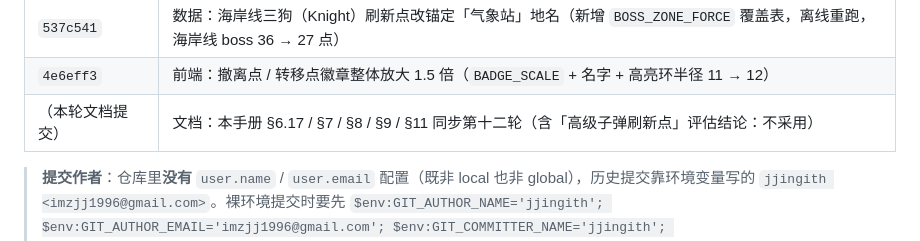
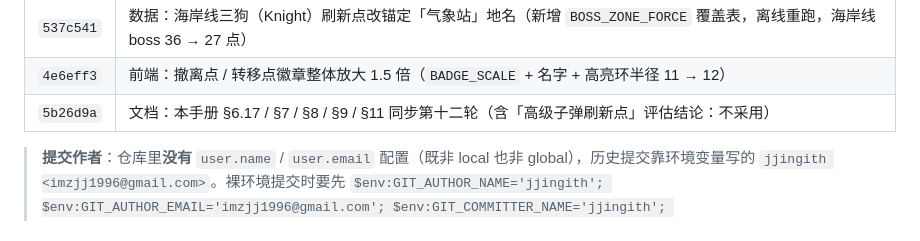
Before and after one commit to jjingith/eft-interactive-map, a Markdown page: AGENT_HANDOFF.md, the part around the change. Rendered like a GitHub page.

Commit message:
文档：补第十二轮文档提交自身的 hash

```diff
--- a/AGENT_HANDOFF.md
+++ b/AGENT_HANDOFF.md
@@ -706,7 +706,7 @@ topics：`escape-from-tarkov / tarkov / interactive-map / offline / eft / python
 | --- | --- |
 | `537c541` | 数据：海岸线三狗（Knight）刷新点改锚定「气象站」地名（新增 `BOSS_ZONE_FORCE` 覆盖表，离线重跑，海岸线 boss 36 → 27 点） |
 | `4e6eff3` | 前端：撤离点 / 转移点徽章整体放大 1.5 倍（`BADGE_SCALE` + 名字 + 高亮环半径 11 → 12） |
-| （本轮文档提交） | 文档：本手册 §6.17 / §7 / §8 / §9 / §11 同步第十二轮（含「高级子弹刷新点」评估结论：不采用） |
+| `5b26d9a` | 文档：本手册 §6.17 / §7 / §8 / §9 / §11 同步第十二轮（含「高级子弹刷新点」评估结论：不采用） |
 
 > **提交作者**：仓库里**没有** `user.name` / `user.email` 配置（既非 local 也非 global），历史提交靠环境变量写的
 > `jjingith <imzjj1996@gmail.com>`。裸环境提交时要先 `$env:GIT_AUTHOR_NAME='jjingith'; $env:GIT_AUTHOR_EMAIL='imzjj1996@gmail.com';
```
